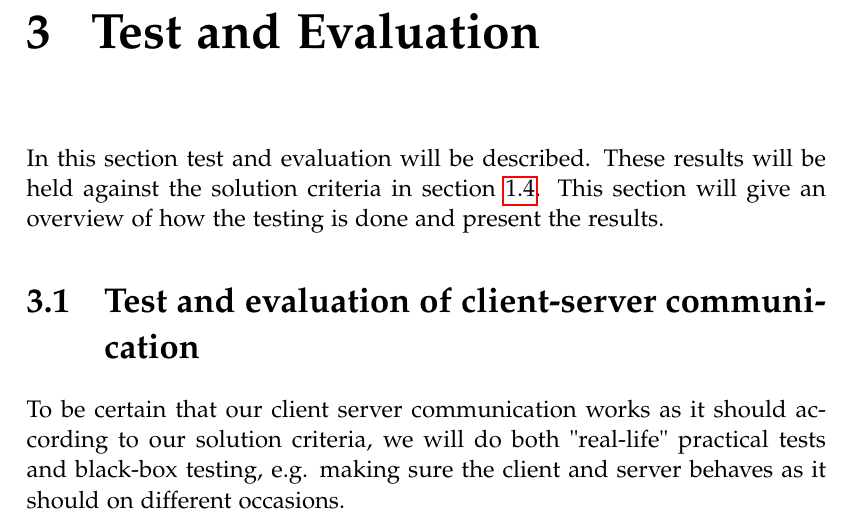
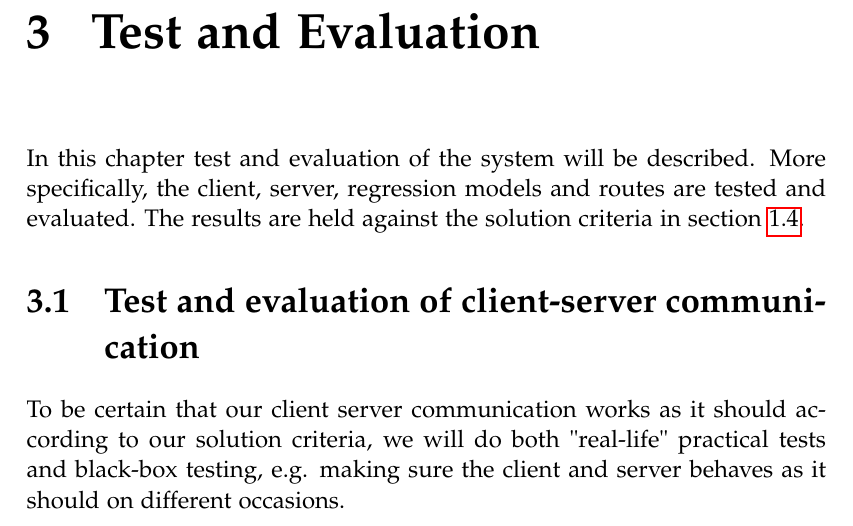
Before and after one commit to MortenRP/P5, a LaTeX thesis (report/master.tex, which reads report/sections/test-client-server.tex): part of page 49 of 73, cut so that both start at the same text. Compiled offline with pdfLaTeX.

Commit message:
changes intro chap3

```diff
--- a/report/sections/test-client-server.tex
+++ b/report/sections/test-client-server.tex
@@ -1,4 +1,4 @@
-In this section test and evaluation will be described. These results will be held against the solution criteria in section \ref{chap:solutioncriteria}. This section will  give an overview of how the testing is done and present the results.
+In this chapter test and evaluation of the system will be described. More specifically, the client, server, regression models and routes are tested and evaluated. The results are held against the solution criteria in section \ref{chap:solutioncriteria}.
 
 \section{Test and evaluation of client-server communication}
 To be certain that our client server communication works as it should according to our solution criteria, we will do both "real-life" practical tests and black-box testing, e.g. making sure the client and server behaves as it should on different occasions.
```
